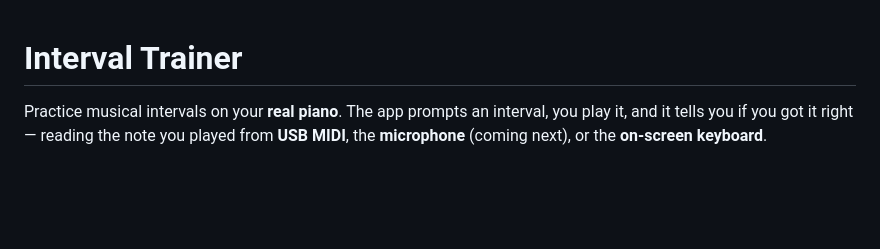
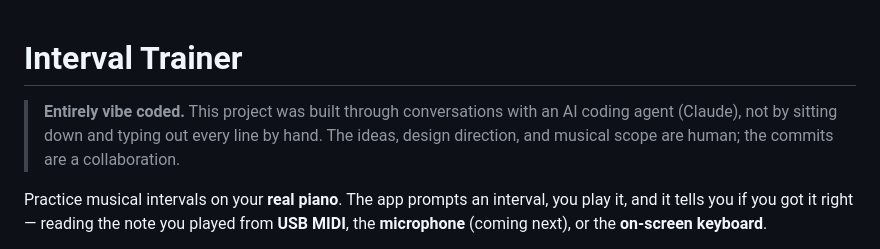
Before and after one commit to larry-perry/interval-trainer, a Markdown page: README.md, the part around the change. GitHub-like rendering; blank space fills up the shorter version.

Commit message:
docs: note that this is entirely vibe coded

```diff
--- a/README.md
+++ b/README.md
@@ -1,4 +1,6 @@
 # Interval Trainer
+
+> **Entirely vibe coded.** This project was built through conversations with an AI coding agent (Claude), not by sitting down and typing out every line by hand. The ideas, design direction, and musical scope are human; the commits are a collaboration.
 
 Practice musical intervals on your **real piano**. The app prompts an interval,
 you play it, and it tells you if you got it right — reading the note you played
```
